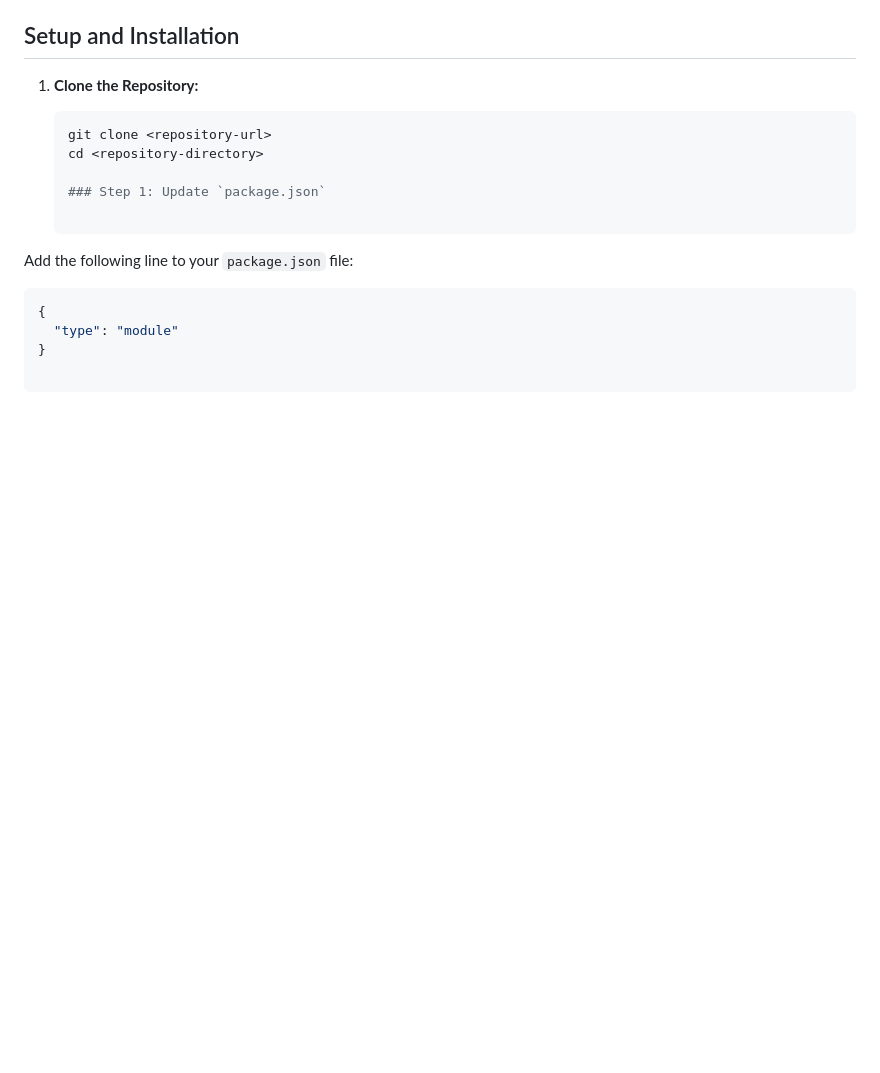
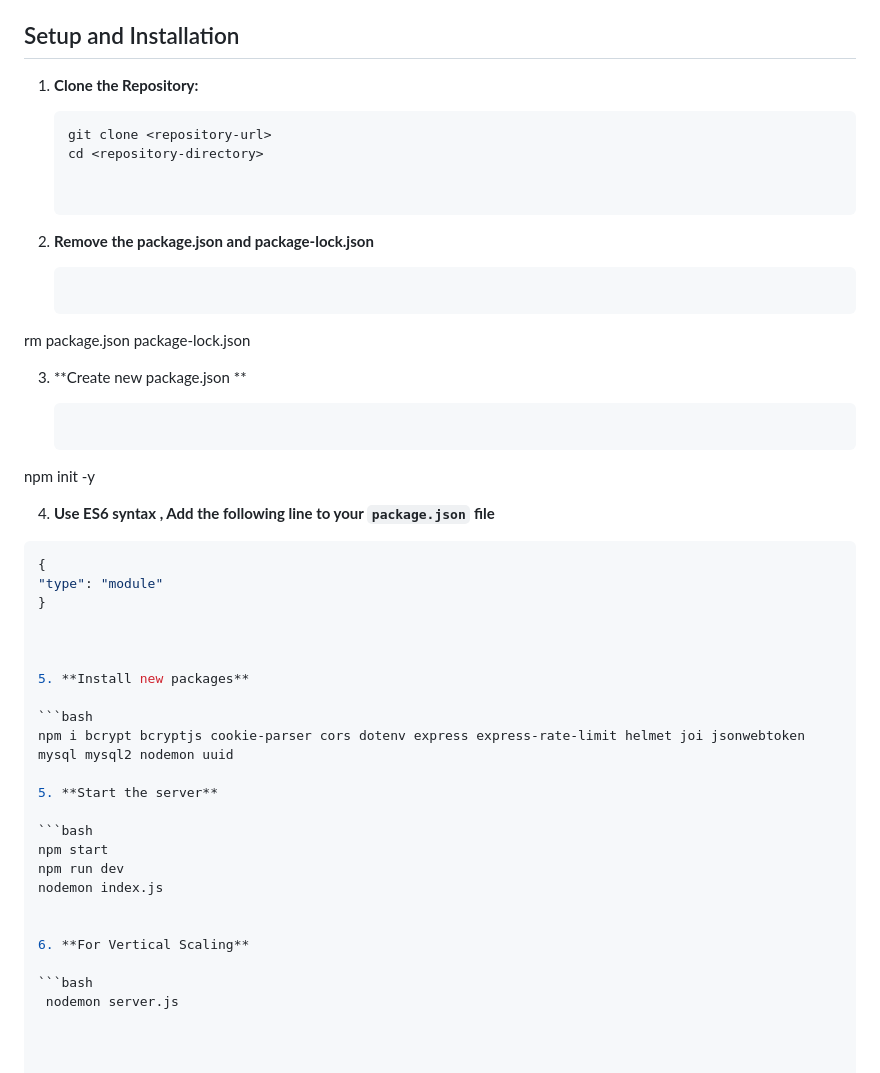
Before and after one commit to pratham704/algomax_Backend, a Markdown page: README.md, the part around the change. Drawn GitHub-style; blank space fills up the shorter version.

````diff
--- a/README.md
+++ b/README.md
@@ -75,11 +75,44 @@ This Node.js project follows a modular architecture to facilitate scalability an
    git clone <repository-url>
    cd <repository-directory>
 
-   ### Step 1: Update `package.json`
 
-Add the following line to your `package.json` file:
+2. **Remove the package.json and package-lock.json**
 
-```json
+   ```bash
+ rm package.json package-lock.json
+
+
+
+3. **Create new package.json **
+
+   ```bash
+ npm init -y
+
+
+
+ 4. **Use ES6 syntax , Add the following line to your `package.json` file**
+
+   ```bash
 {
   "type": "module"
 }
+
+
+
+ 5. **Install new packages**
+
+   ```bash
+ npm i bcrypt bcryptjs cookie-parser cors dotenv express express-rate-limit helmet joi jsonwebtoken mysql mysql2 nodemon uuid
+
+ 5. **Start the server**
+
+   ```bash
+   npm start
+   npm run dev
+   nodemon index.js
+
+
+ 6. **For Vertical Scaling**
+
+   ```bash
+    nodemon server.js
````
